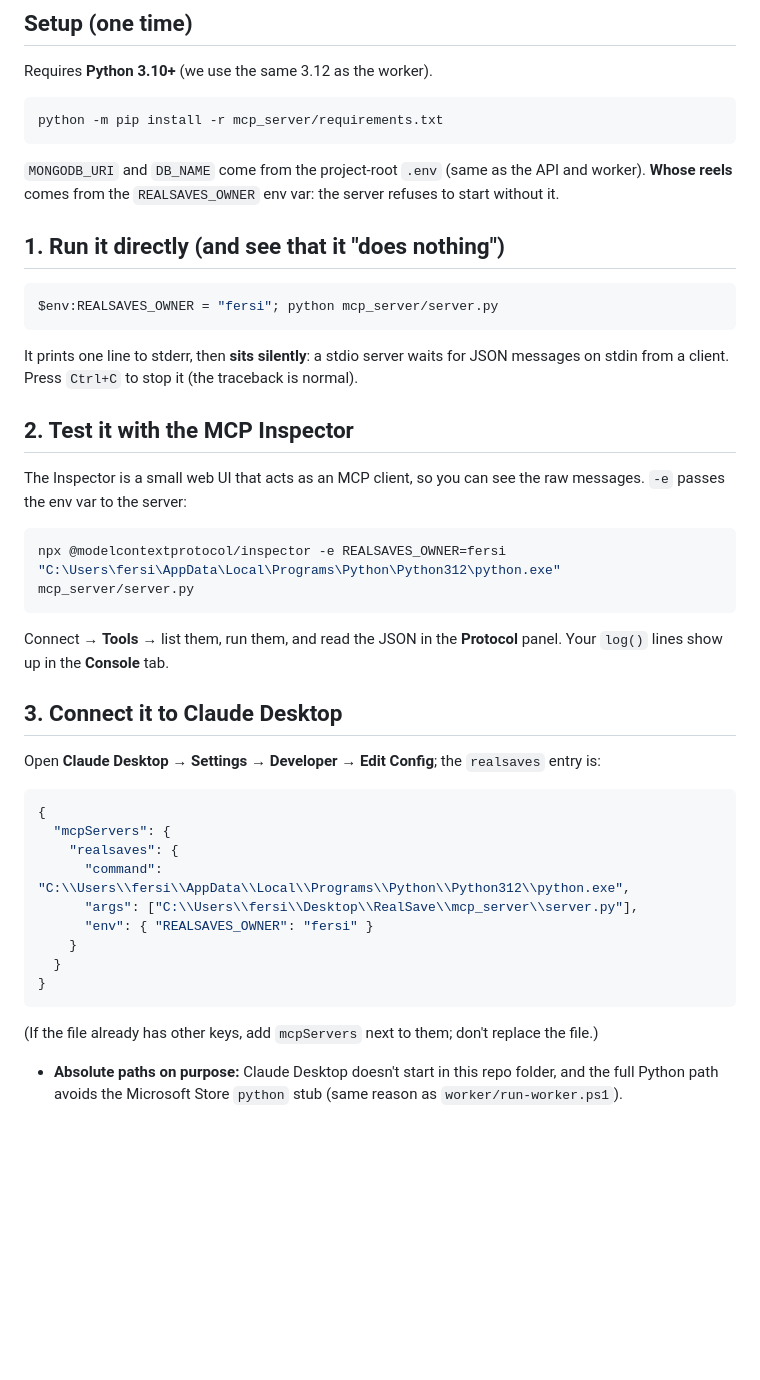
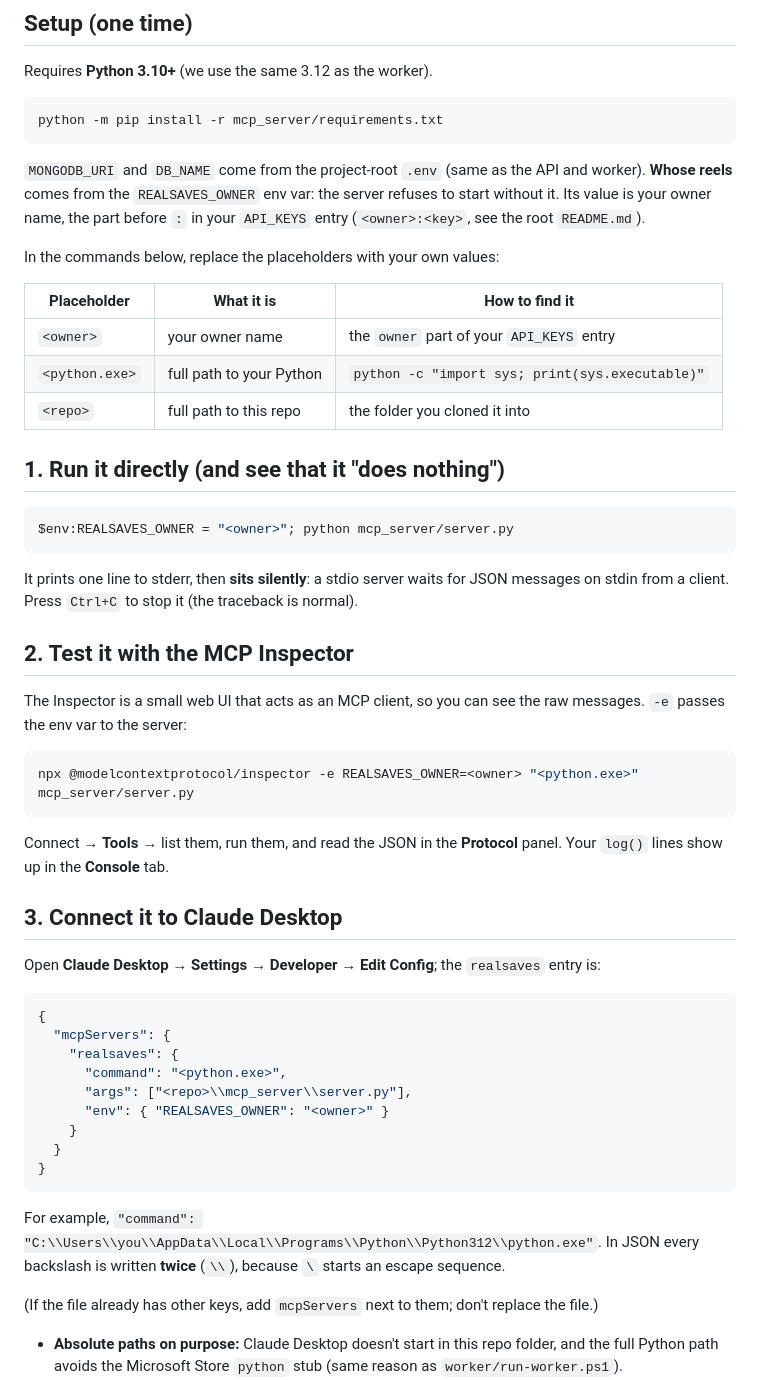
Before and after one commit to chahinfersi/RealSaves, a Markdown page: mcp_server/README.md, the part around the change. GitHub-like rendering; blank space fills up the shorter version.

Commit message:
docs: use generic paths in MCP server README
Replace personal Windows paths and owner name with placeholders
(<owner>, <python.exe>, <repo>) and explain how to find each value,
so the setup instructions work for anyone cloning the repo.

````diff
--- a/mcp_server/README.md
+++ b/mcp_server/README.md
@@ -28,12 +28,21 @@ python -m pip install -r mcp_server/requirements.txt
 
 `MONGODB_URI` and `DB_NAME` come from the project-root `.env` (same as the API and worker).
 **Whose reels** comes from the `REALSAVES_OWNER` env var: the server refuses to start
-without it.
+without it. Its value is your owner name, the part before `:` in your `API_KEYS` entry
+(`<owner>:<key>`, see the root `README.md`).
+
+In the commands below, replace the placeholders with your own values:
+
+| Placeholder | What it is | How to find it |
+|---|---|---|
+| `<owner>` | your owner name | the `owner` part of your `API_KEYS` entry |
+| `<python.exe>` | full path to your Python | `python -c "import sys; print(sys.executable)"` |
+| `<repo>` | full path to this repo | the folder you cloned it into |
 
 ## 1. Run it directly (and see that it "does nothing")
 
 ```powershell
-$env:REALSAVES_OWNER = "fersi"; python mcp_server/server.py
+$env:REALSAVES_OWNER = "<owner>"; python mcp_server/server.py
 ```
 
 It prints one line to stderr, then **sits silently**: a stdio server waits for JSON
@@ -45,7 +54,7 @@ The Inspector is a small web UI that acts as an MCP client, so you can see the r
 messages. `-e` passes the env var to the server:
 
 ```bash
-npx @modelcontextprotocol/inspector -e REALSAVES_OWNER=fersi "C:\Users\fersi\AppData\Local\Programs\Python\Python312\python.exe" mcp_server/server.py
+npx @modelcontextprotocol/inspector -e REALSAVES_OWNER=<owner> "<python.exe>" mcp_server/server.py
 ```
 
 Connect → **Tools** → list them, run them, and read the JSON in the **Protocol** panel.
@@ -59,13 +68,16 @@ Open **Claude Desktop → Settings → Developer → Edit Config**; the `realsav
 {
   "mcpServers": {
     "realsaves": {
-      "command": "C:\\Users\\fersi\\AppData\\Local\\Programs\\Python\\Python312\\python.exe",
-      "args": ["C:\\Users\\fersi\\Desktop\\RealSave\\mcp_server\\server.py"],
-      "env": { "REALSAVES_OWNER": "fersi" }
+      "command": "<python.exe>",
+      "args": ["<repo>\\mcp_server\\server.py"],
+      "env": { "REALSAVES_OWNER": "<owner>" }
     }
   }
 }
 ```
+
+For example, `"command": "C:\\Users\\you\\AppData\\Local\\Programs\\Python\\Python312\\python.exe"`.
+In JSON every backslash is written **twice** (`\\`), because `\` starts an escape sequence.
 
 (If the file already has other keys, add `mcpServers` next to them; don't replace the file.)
 
````
